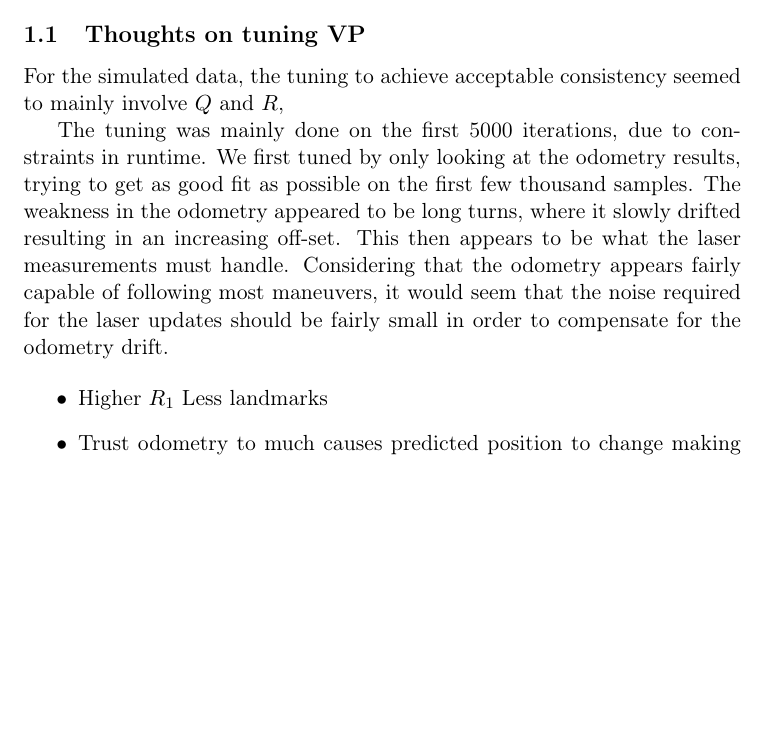
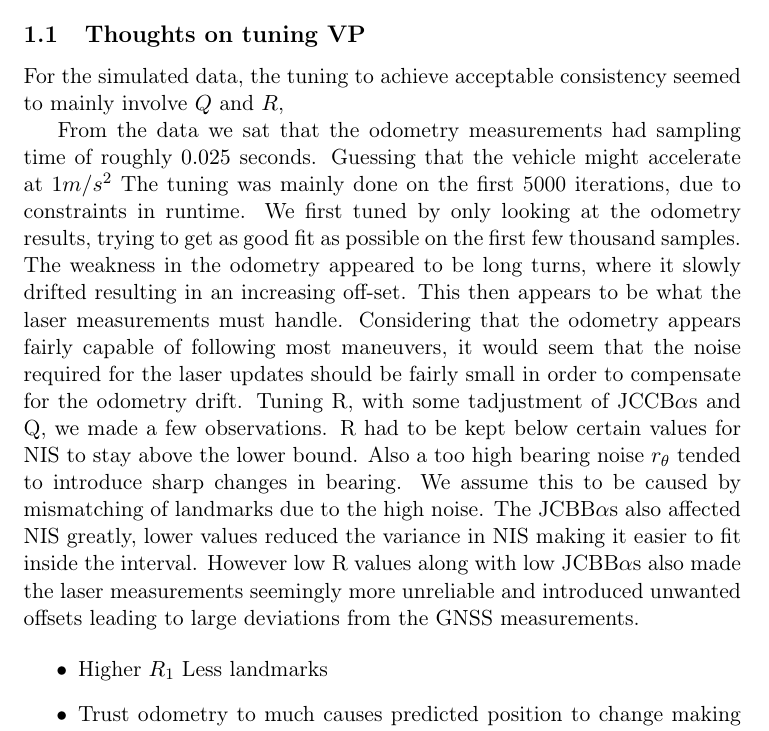
Before and after one commit to Olarm/ttk4250, a LaTeX document (gradedSLAM/report/labreport.tex, which reads gradedSLAM/report/part1.tex): part of page 1 of 4, cut so that both start at the same text, the shorter picture padded with empty space. Compiled offline with pdfLaTeX.

Commit message:
report stuff

```diff
--- a/gradedSLAM/report/part1.tex
+++ b/gradedSLAM/report/part1.tex
@@ -6,6 +6,8 @@
 For the simulated data, the tuning to achieve acceptable consistency seemed to mainly
 involve $Q$ and $R$,
 
+From the data we sat that the odometry measurements had sampling time of roughly $0.025$ seconds.
+Guessing that the vehicle might accelerate at $1 m/s^2$
 The tuning was mainly done on the first 5000 iterations, due to constraints
 in runtime.
 We first tuned by only looking at the odometry results,
@@ -16,7 +18,16 @@ This then appears to be what the laser measurements must handle.
 Considering that the odometry appears fairly capable of following most
 maneuvers, it would seem that the noise required for the laser
 updates should be fairly small in order to compensate
-for the odometry drift.
+for the odometry drift. Tuning R, with some tadjustment of JCCB$\alpha$s
+and Q, we made a few observations. R had to be kept below certain values
+for NIS to stay above the lower bound. Also a too high bearing noise $r_{\theta}$
+tended to introduce sharp changes in bearing.
+We assume this to be caused by mismatching of landmarks due to the high noise.
+The JCBB$\alpha$s also affected NIS greatly, lower values reduced the variance
+in NIS making it easier to fit inside the interval. However low R values along
+with low JCBB$\alpha$s also made the laser measurements seemingly more unreliable
+and introduced unwanted offsets leading to large deviations from the GNSS measurements.
+
 
 \begin{itemize}
     \item Higher $R_1$ Less landmarks
```
Also changed, not shown: gradedSLAM/report/labreport.pdf, 5 other files.
